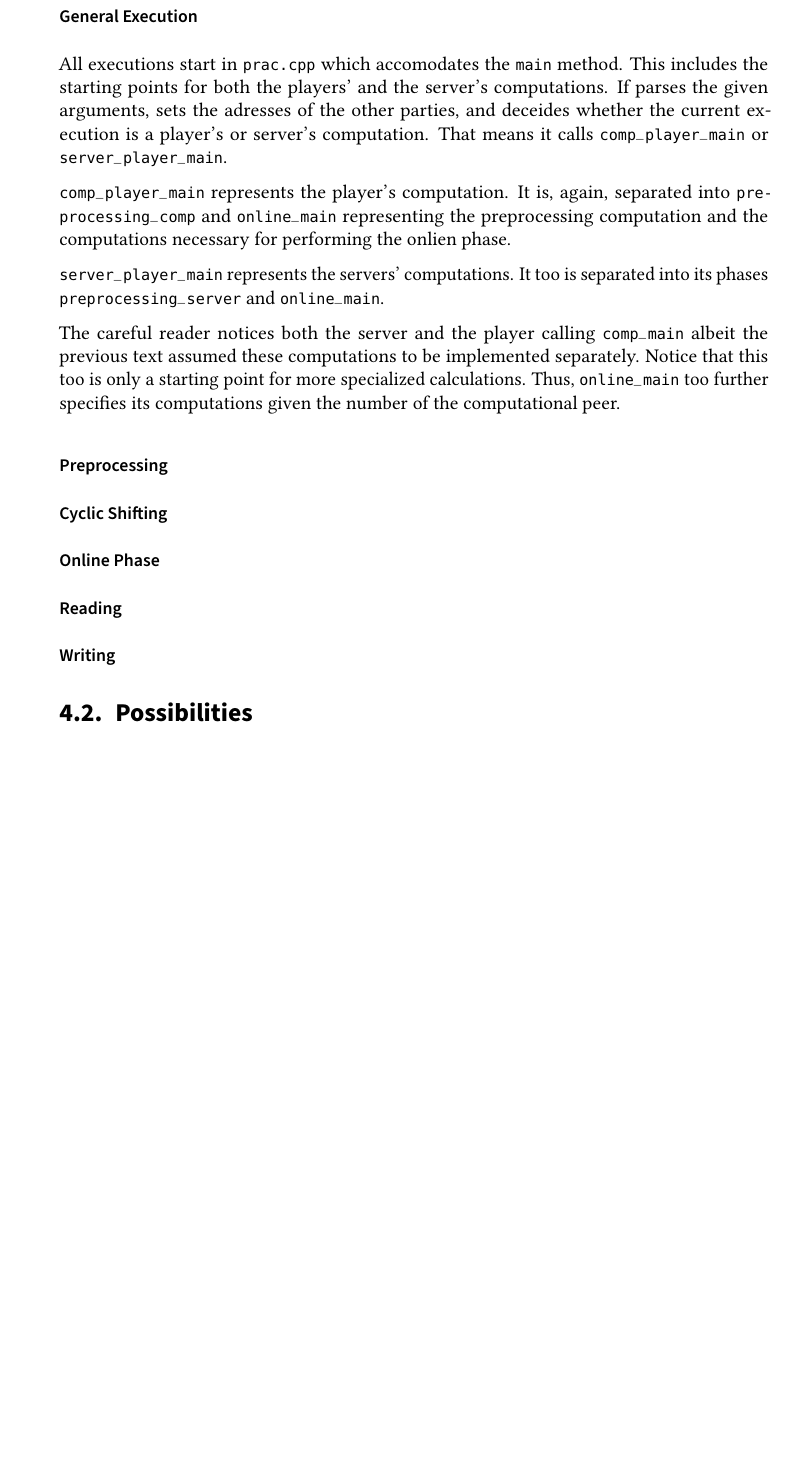
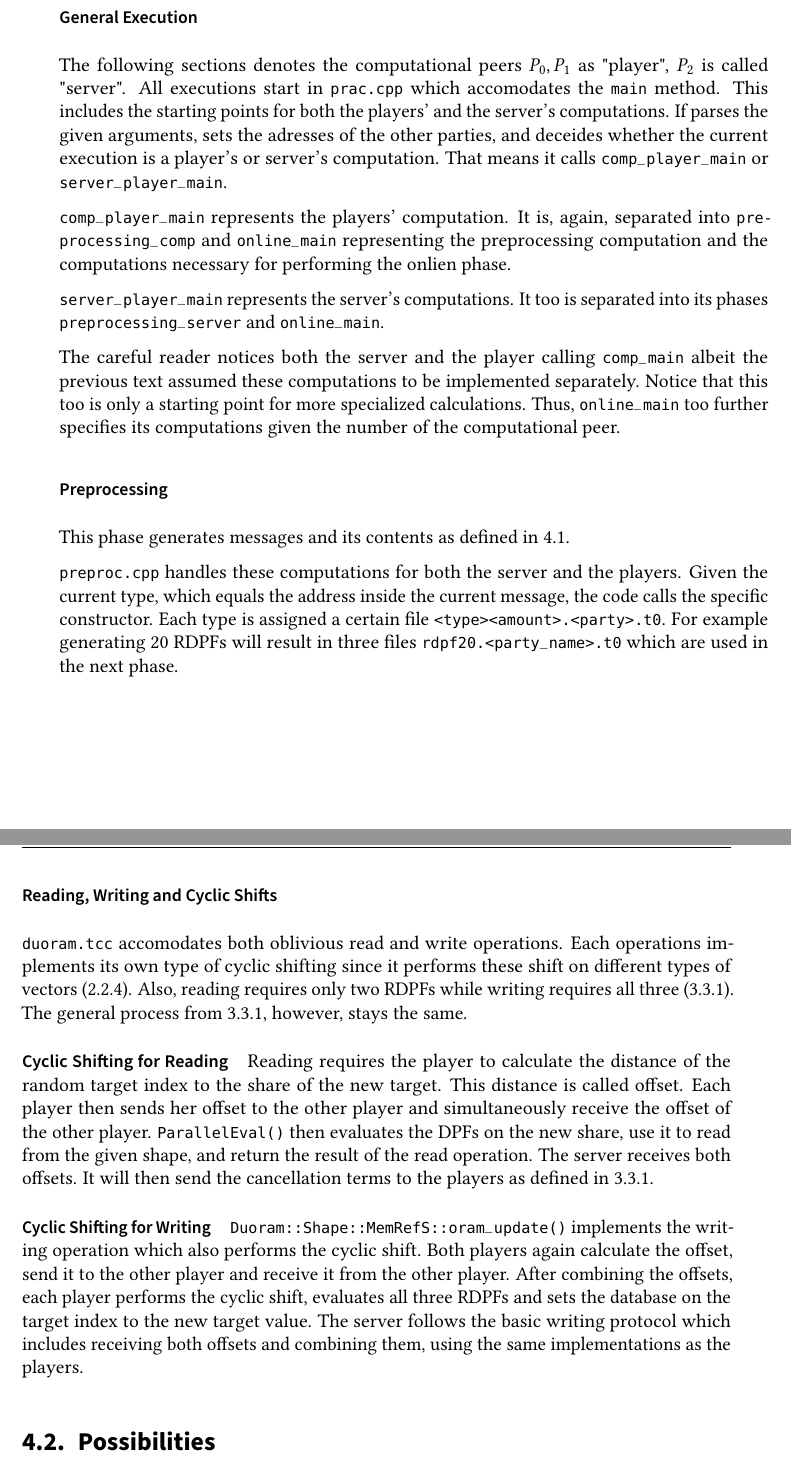
Before and after one commit to FelixWeik/BachlorsThesisORAM, a LaTeX thesis (thesis.tex, which reads sections/implementation/existingImplementation/scenariosAndExecution.tex): part of page 27 of 35 before the commit and two parts of pages 27 and 28 of 37 after it, the two joined at a grey line, cut so that both start at the same text, the shorter picture padded with empty space. Compiled offline with pdfLaTeX; a LaTeX package or settings file that is missing is left out.

Commit message:
Finished describing the existing implementation

```diff
--- a/sections/implementation/existingImplementation/scenariosAndExecution.tex
+++ b/sections/implementation/existingImplementation/scenariosAndExecution.tex
@@ -20,15 +20,16 @@ Will execute the online phase, again with three threads each.
 Specifying \code{duoram} will execute the tests as described in \ref{sub:testingAndBenchmarking} with 5 messages using RDPFs of depth 20 for each subtest.
 
 \subsubsection*{General Execution}
+The following sections denotes the computational peers $P_0,P_1$ as "player", $P_2$ is called "server".
 All executions start in \code{prac.cpp} which accomodates the \code{main} method.
 This includes the starting points for both the players' and the server's computations.
 If parses the given arguments, sets the adresses of the other parties, and deceides whether the current execution is a player's or server's computation.
 That means it calls \code{comp\_player\_main} or \code{server\_player\_main}.
 
-\code{comp\_player\_main} represents the player's computation.
+\code{comp\_player\_main} represents the players' computation.
 It is, again, separated into \code{preprocessing\_comp} and \code{online\_main} representing the preprocessing computation and the computations necessary for performing the onlien phase.
 
-\code{server\_player\_main} represents the servers' computations.
+\code{server\_player\_main} represents the server's computations.
 It too is separated into its phases \code{preprocessing\_server} and \code{online\_main}.
 
 The careful reader notices both the server and the player calling \code{comp\_main} albeit the previous text assumed these computations to be implemented separately.
@@ -36,11 +37,29 @@ Notice that this too is only a starting point for more specialized calculations.
 Thus, \code{online\_main} too further specifies its computations given the number of the computational peer.
 
 \subsubsection*{Preprocessing} \label{subsub:implementationPreprocessing}
-%TODO wie wird das in files gespeichert und wo findet man die?
+This phase generates messages and its contents as defined in \ref{subsub:implementationMpcioAndCommunication}.
 
+\code{preproc.cpp} handles these computations for both the server and the players.
+Given the current type, which equals the address inside the current message, the code calls the specific constructor.
+Each type is assigned a certain file \code{<type><amount>.<party>.t0}.
+For example generating 20 RDPFs will result in three files \code{rdpf20.<party\_name>.t0} which are used in the next phase.
 
-\subsubsection*{Cyclic Shifting} \label{subsub:implementationCyclicShifting}
-\subsubsection*{Online Phase} \label{subsub:implementationOnlinePhase}
-%TODO wie werden die DPFs (RDPF, CDPF) aufgerufen
-\subsubsection*{Reading} \label{subsub:implementationReading}
-\subsubsection*{Writing} \label{subsub:implementationWriting}
+\subsubsection*{Reading, Writing and Cyclic Shifts} \label{subsub:implementationCyclicShifting}
+\code{duoram.tcc} accomodates both oblivious read and write operations.
+Each operations implements its own type of cyclic shifting since it performs these shift on different types of vectors (\ref{sub:CyclicShiftingProtocol}).
+Also, reading requires only two RDPFs while writing requires all three (\ref{sub:DuoramReadingAndWriting}).
+The general process from \ref{sub:DuoramReadingAndWriting}, however, stays the same.
+
+\paragraph{Cyclic Shifting for Reading}
+Reading requires the player to calculate the distance of the random target index to the share of the new target.
+This distance is called offset.
+Each player then sends her offset to the other player and simultaneously receive the offset of the other player.
+\code{ParallelEval()} then evaluates the DPFs on the new share, use it to read from the given shape, and return the result of the read operation.
+The server receives both offsets.
+It will then send the cancellation terms to the players as defined in \ref{sub:DuoramReadingAndWriting}.
+
+\paragraph{Cyclic Shifting for Writing}
+\code{Duoram::Shape::MemRefS::oram\_update()} implements the writing operation which also performs the cyclic shift.
+Both players again calculate the offset, send it to the other player and receive it from the other player.
+After combining the offsets, each player performs the cyclic shift, evaluates all three RDPFs and sets the database on the target index to the new target value.
+The server follows the basic writing protocol which includes receiving both offsets and combining them, using the same implementations as the players.
```
Also changed, not shown: sections/implementation/existingImplementation/preliminaries.tex (+14 -0 lines), sections/technical_foundations/RDPFTriples.tex (+1 -0 lines).
